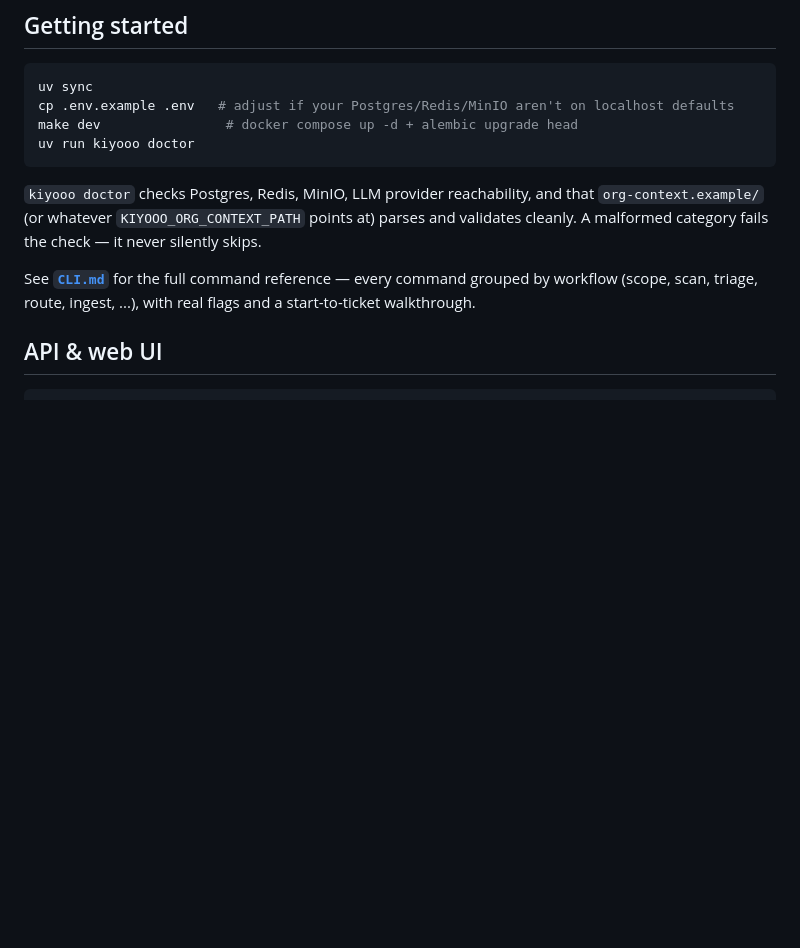
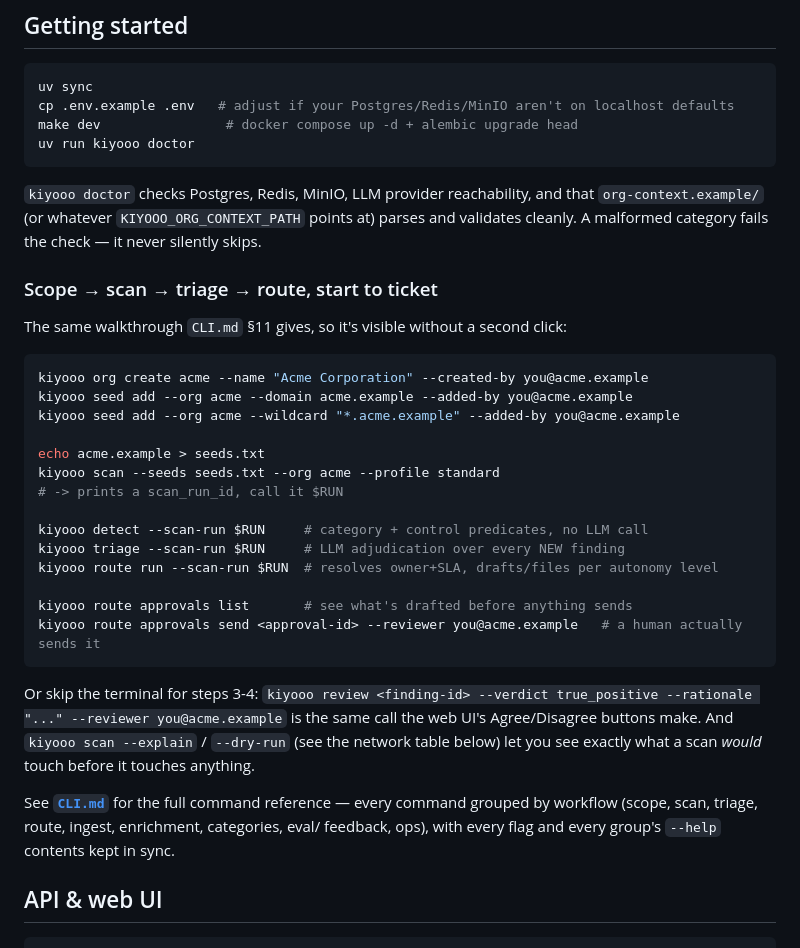
Before and after one commit to shaikarifali/kiyooo, a Markdown page: README.md, the part around the change. Drawn GitHub-style; blank space fills up the shorter version.

Commit message:
Put a real CLI walkthrough on the README front page, not just a link
The front page covered the UI and labs with actual commands but only
pointed at CLI.md for the CLI itself. Pulled the real scope->scan->
triage->route start-to-ticket walkthrough (CLI.md §11) inline so a
reviewer sees it without a second click.

````diff
--- a/README.md
+++ b/README.md
@@ -226,9 +226,36 @@ uv run kiyooo doctor
 `org-context.example/` (or whatever `KIYOOO_ORG_CONTEXT_PATH` points at) parses and
 validates cleanly. A malformed category fails the check — it never silently skips.
 
+### Scope → scan → triage → route, start to ticket
+
+The same walkthrough `CLI.md` §11 gives, so it's visible without a second click:
+
+```bash
+kiyooo org create acme --name "Acme Corporation" --created-by you@acme.example
+kiyooo seed add --org acme --domain acme.example --added-by you@acme.example
+kiyooo seed add --org acme --wildcard "*.acme.example" --added-by you@acme.example
+
+echo acme.example > seeds.txt
+kiyooo scan --seeds seeds.txt --org acme --profile standard
+# -> prints a scan_run_id, call it $RUN
+
+kiyooo detect --scan-run $RUN     # category + control predicates, no LLM call
+kiyooo triage --scan-run $RUN     # LLM adjudication over every NEW finding
+kiyooo route run --scan-run $RUN  # resolves owner+SLA, drafts/files per autonomy level
+
+kiyooo route approvals list       # see what's drafted before anything sends
+kiyooo route approvals send <approval-id> --reviewer you@acme.example   # a human actually sends it
+```
+
+Or skip the terminal for steps 3-4: `kiyooo review <finding-id> --verdict true_positive
+--rationale "..." --reviewer you@acme.example` is the same call the web UI's
+Agree/Disagree buttons make. And `kiyooo scan --explain` / `--dry-run` (see the
+network table below) let you see exactly what a scan *would* touch before it
+touches anything.
+
 See **[`CLI.md`](CLI.md)** for the full command reference — every command grouped
-by workflow (scope, scan, triage, route, ingest, ...), with real flags and a
-start-to-ticket walkthrough.
+by workflow (scope, scan, triage, route, ingest, enrichment, categories, eval/
+feedback, ops), with every flag and every group's `--help` contents kept in sync.
 
 ## API & web UI
 
````
